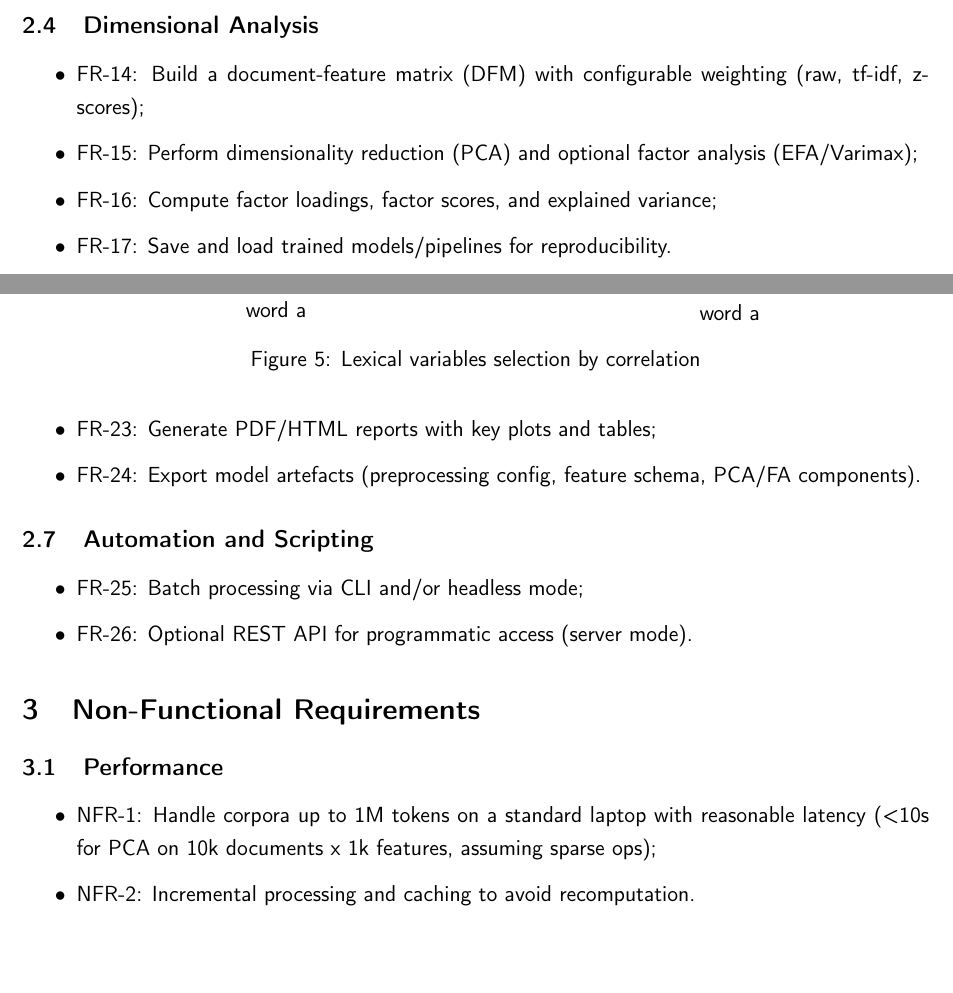
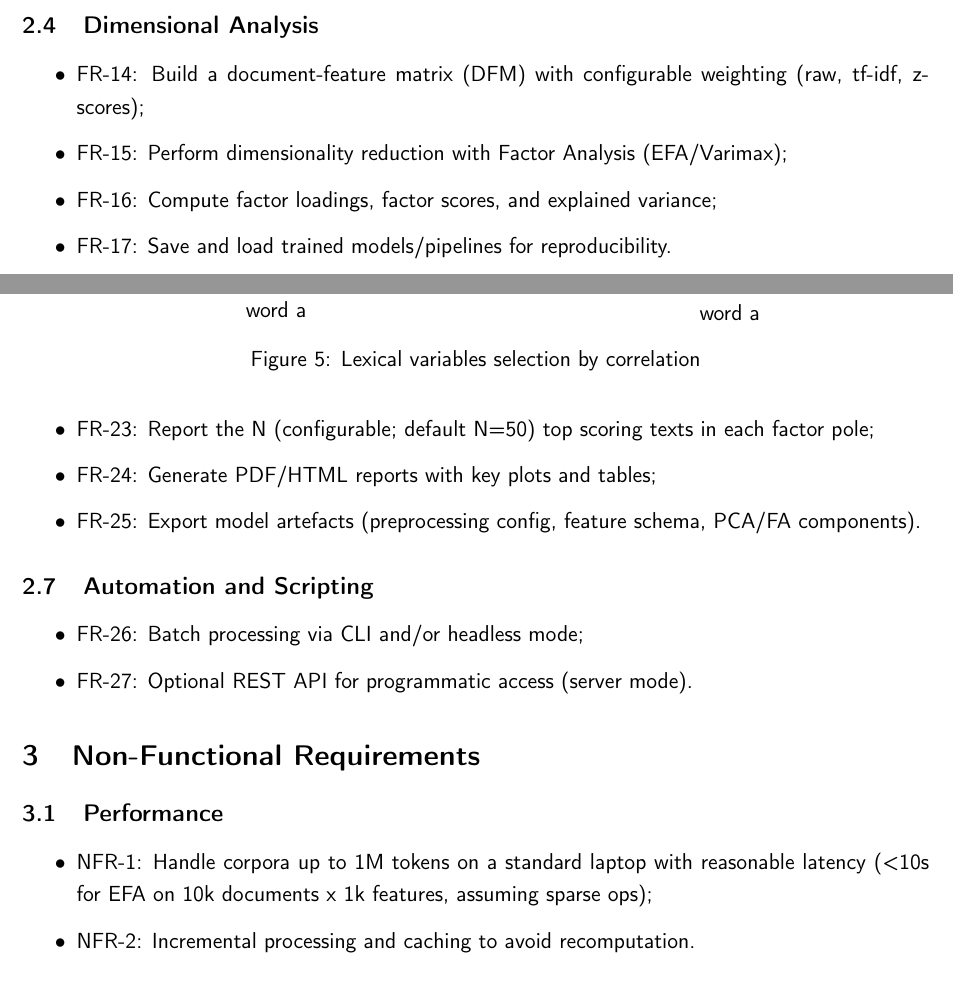
Before and after one commit to laelgelc/gelc_lmda, a LaTeX paper (docs/design/hld/main.tex, which reads docs/design/hld/textual/sections.tex): two parts of pages 5 and 6 of 11, joined at a grey line, cut so that both start at the same text. Compiled offline with pdfLaTeX.

Commit message:
20250829-2057

```diff
--- a/docs/design/hld/textual/sections.tex
+++ b/docs/design/hld/textual/sections.tex
@@ -64,7 +64,7 @@ The application supports:
 \subsection{Dimensional Analysis}
 \begin{itemize}
     \item FR-14: Build a document-feature matrix (DFM) with configurable weighting (raw, tf-idf, z-scores);
-    \item FR-15: Perform dimensionality reduction (PCA) and optional factor analysis (EFA/Varimax);
+    \item FR-15: Perform dimensionality reduction with Factor Analysis (EFA/Varimax);
     \item FR-16: Compute factor loadings, factor scores, and explained variance;
     \item FR-17: Save and load trained models/pipelines for reproducibility.
 \end{itemize}
@@ -80,20 +80,21 @@ The application supports:
 \subsection{Export and Reporting}
 \begin{itemize}
     \item FR-22: Export factor scores, loadings, and projections to CSV/JSON;
-    \item FR-23: Generate PDF/HTML reports with key plots and tables;
-    \item FR-24: Export model artefacts (preprocessing config, feature schema, PCA/FA components).
+    \item FR-23: Report the N (configurable; default N=50) top scoring texts in each factor pole;
+    \item FR-24: Generate PDF/HTML reports with key plots and tables;
+    \item FR-25: Export model artefacts (preprocessing config, feature schema, PCA/FA components).
 \end{itemize}
 
 \subsection{Automation and Scripting}
 \begin{itemize}
-    \item FR-25: Batch processing via CLI and/or headless mode;
-    \item FR-26: Optional REST API for programmatic access (server mode).
+    \item FR-26: Batch processing via CLI and/or headless mode;
+    \item FR-27: Optional REST API for programmatic access (server mode).
 \end{itemize}
 
 \section{Non-Functional Requirements}
 \subsection{Performance}
 \begin{itemize}
-    \item NFR-1: Handle corpora up to 1M tokens on a standard laptop with reasonable latency (\textless 10s for PCA on 10k documents x 1k features, assuming sparse ops);
+    \item NFR-1: Handle corpora up to 1M tokens on a standard laptop with reasonable latency (\textless 10s for EFA on 10k documents x 1k features, assuming sparse ops);
     \item NFR-2: Incremental processing and caching to avoid recomputation.
 \end{itemize}
 
```
Also changed, not shown: docs/design/hld/main.pdf, docs/design/hld/textual/sections.tex (2 more changed lines).
